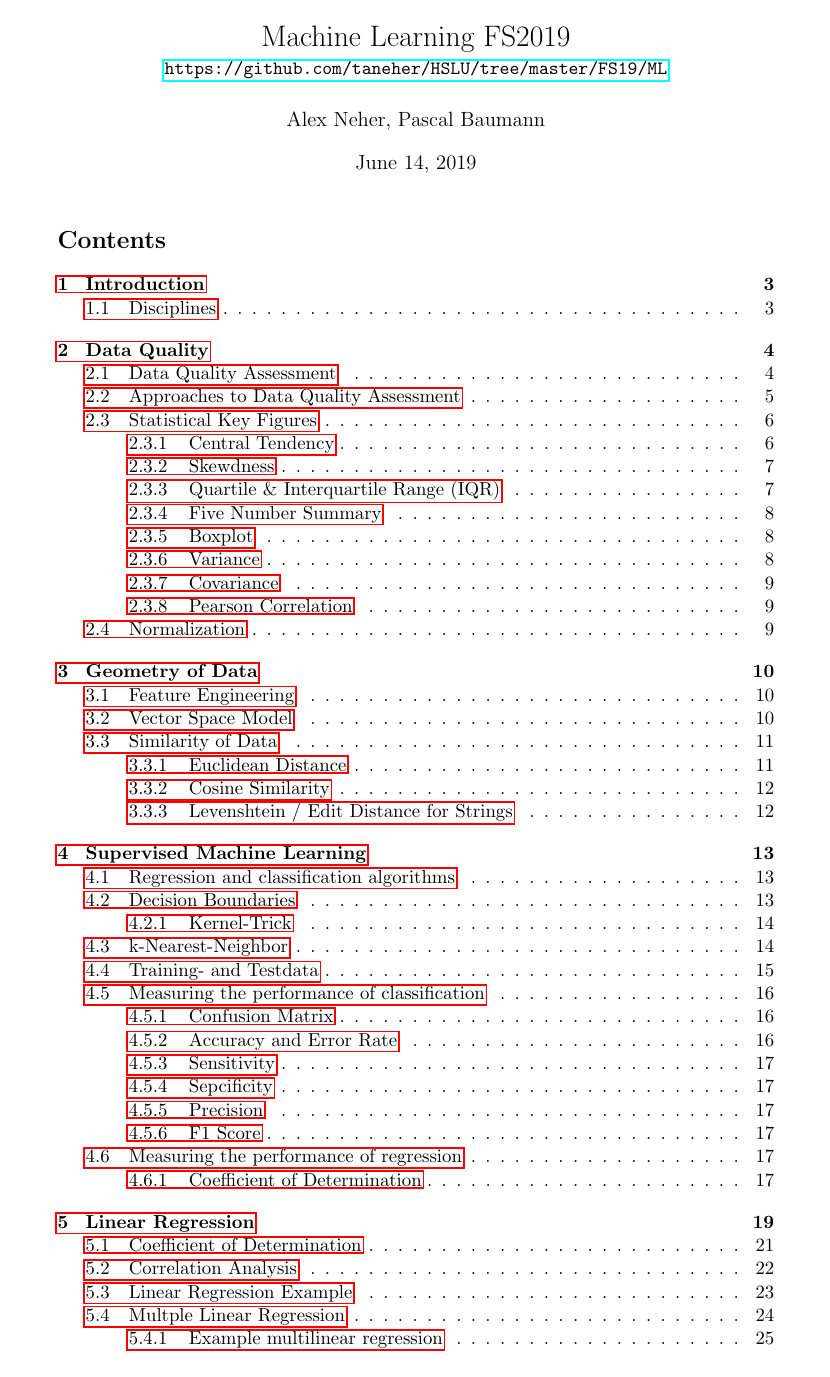
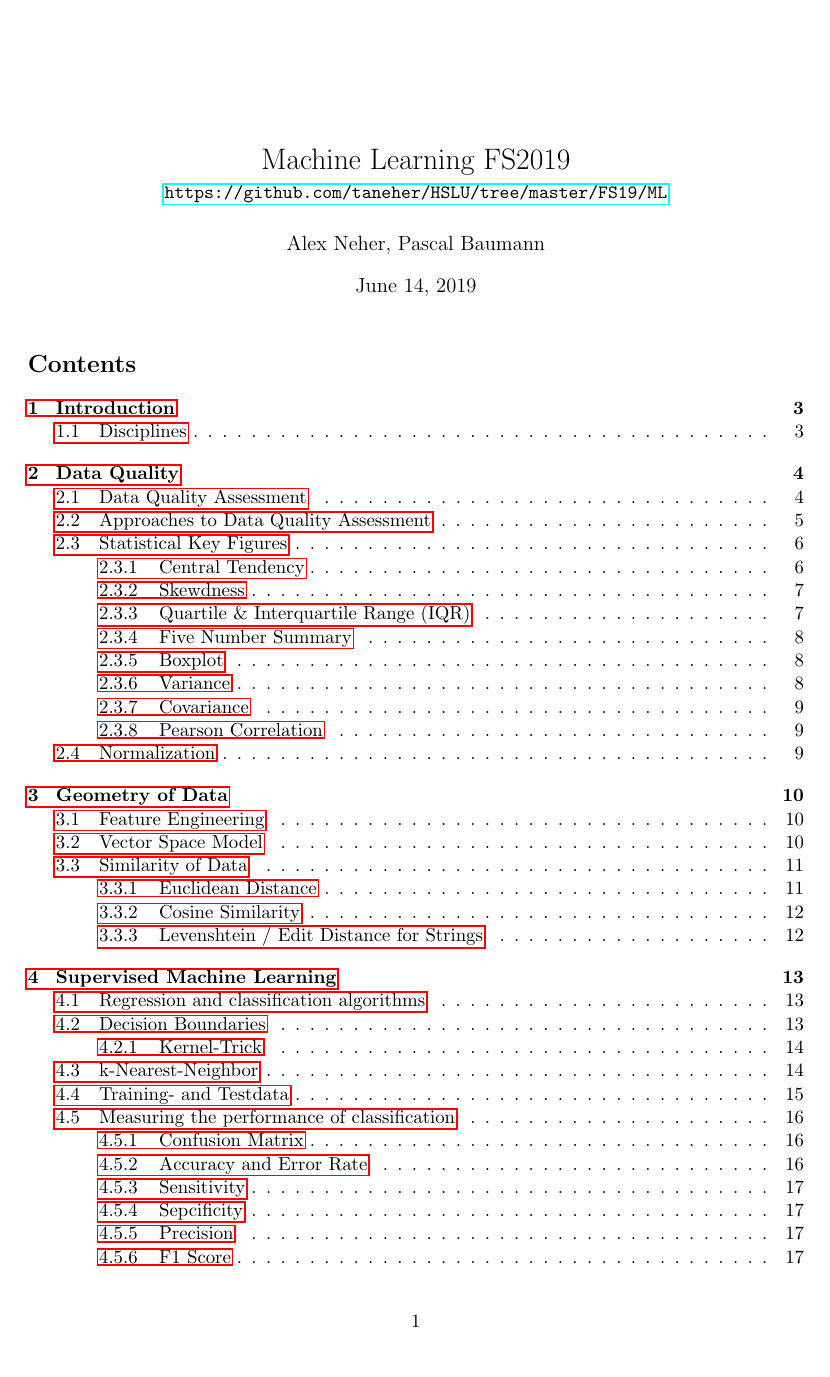
Before and after one commit to gathurian/HSLU, a LaTeX document (FS19/ML/Zusammenfassung_ML.tex): page 1 of 42. Compiled offline with pdfLaTeX.

Commit message:
Do the needful

```diff
--- a/FS19/ML/Zusammenfassung_ML.tex
+++ b/FS19/ML/Zusammenfassung_ML.tex
@@ -1,11 +1,11 @@
-\documentclass[a4paper, 11pt]{article}
+\documentclass[11pt]{article}
 
 \setcounter{tocdepth}{3}
 \setcounter{secnumdepth}{3}
 
 \usepackage{comment} % enables the use of multi-line comments (\ifx \fi)
 \usepackage{lipsum} %This package just generates Lorem Ipsum filler text.
-\usepackage{fullpage} % changes the margin
+\usepackage[a4paper,margin=1.5cm]{geometry}
 \usepackage[utf8]{inputenc}
 \usepackage{gensymb}
 \usepackage{graphicx}
@@ -87,7 +87,6 @@
 
 \begin{document}
 
-\newgeometry{top=0in, bottom=0in}
 \title{Machine Learning FS2019\\[0.2em]\normalsize{\url{https://github.com/taneher/HSLU/tree/master/FS19/ML}}}
 \author{Alex Neher, Pascal Baumann}
 \maketitle
```
Also changed, not shown: FS19/ML/Zusammenfassung_ML.tex (2 more changed lines), 1 other file.
